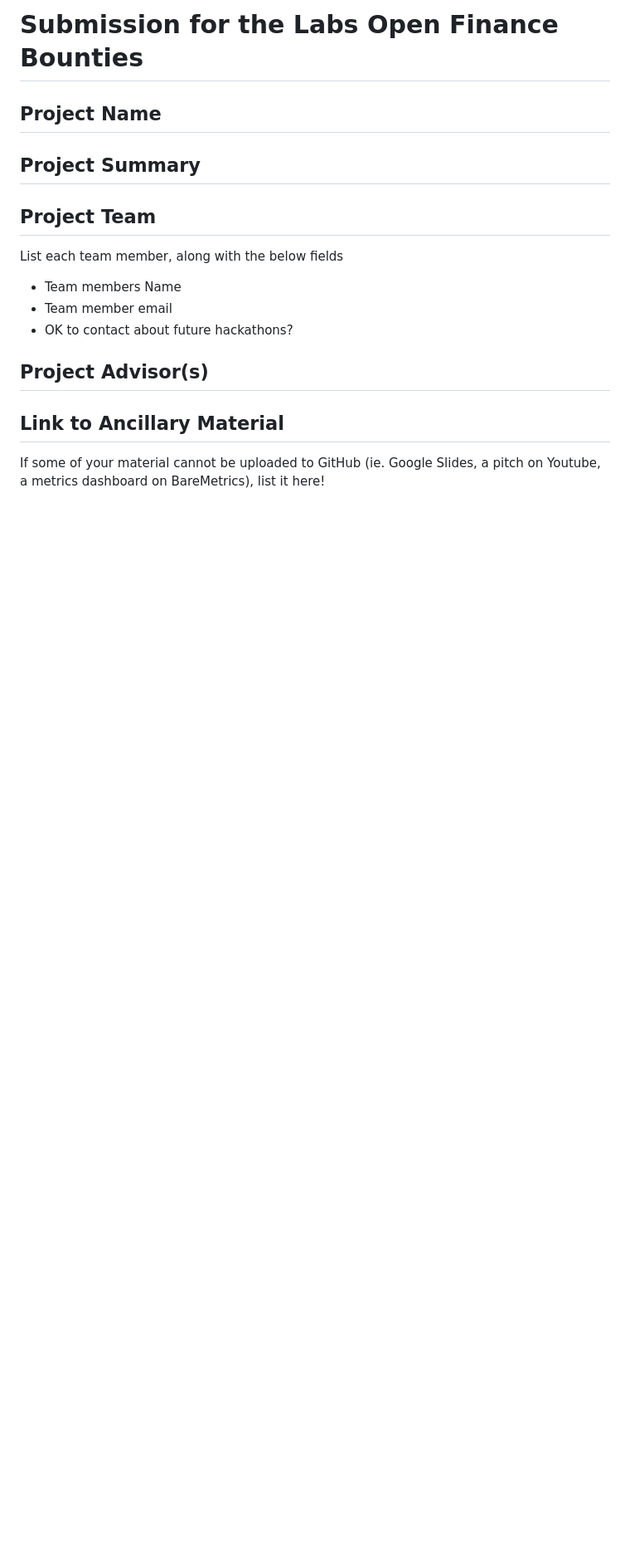
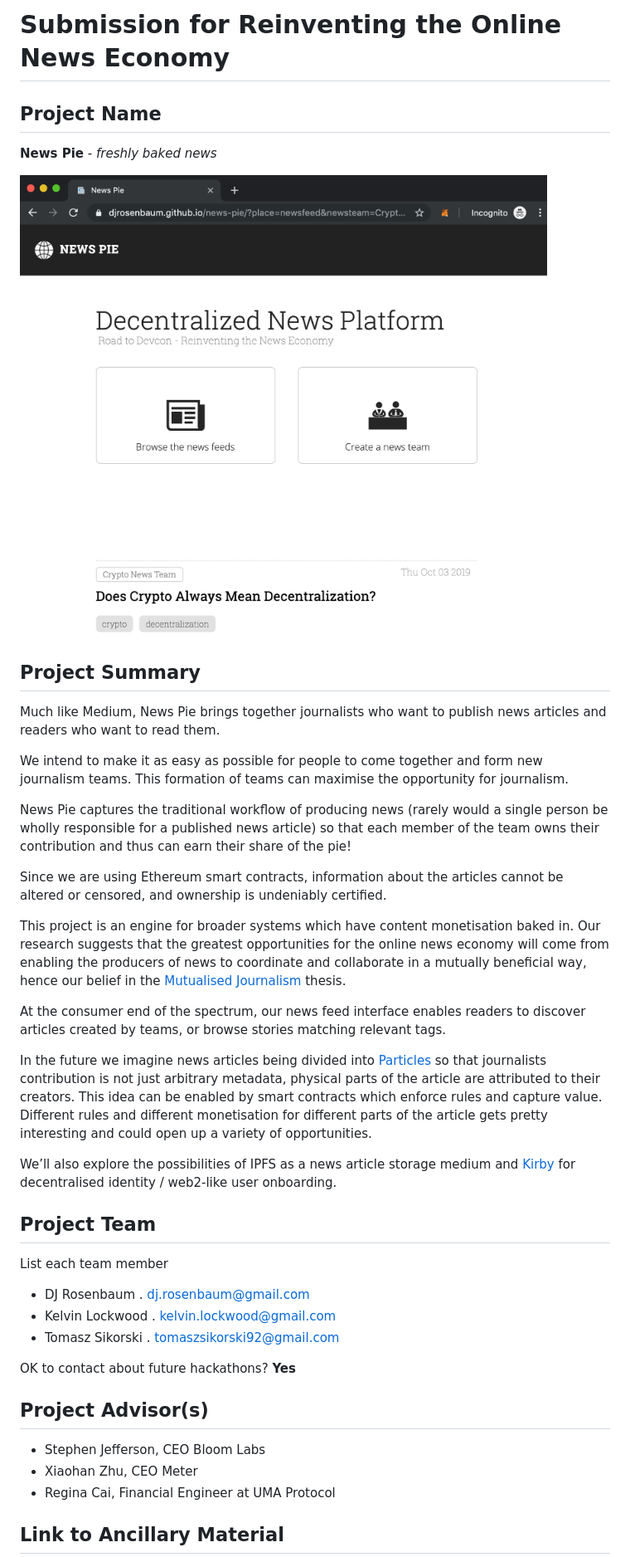
Before and after one commit to Consensys/Road-To-Devcon-Relay, a Markdown page: Media/news-pie/submission.md, the part around the change printed below. Shown: that part at 83% size. Rendered like a GitHub page; pictures changed too: Media/news-pie/splash.png (added); blank space fills up the shorter version.

Commit message:
News Pie Submission

```diff
--- a/Media/news-pie/submission.md
+++ b/Media/news-pie/submission.md
@@ -1,18 +1,41 @@
-# Submission for the Labs Open Finance Bounties
+# Submission for Reinventing the Online News Economy
 
 ## Project Name
+**News Pie** - *freshly baked news*
+
+<a href="https://djrosenbaum.github.io/news-pie/"><img src="./splash.png" title="screenshot" width=600/></a>
 
 ## Project Summary
+Much like Medium, News Pie brings together journalists who want to publish news articles and readers who want to read them.
+
+We intend to make it as easy as possible for people to come together and form new journalism teams. This formation of teams can maximise the opportunity for journalism.
+
+News Pie captures the traditional workflow of producing news (rarely would a single person be wholly responsible for a published news article) so that each member of the team owns their contribution and thus can earn their share of the pie!
+
+Since we are using Ethereum smart contracts, information about the articles cannot be altered or censored, and ownership is undeniably certified.
+
+This project is an engine for broader systems which have content monetisation baked in. Our research suggests that the greatest opportunities for the online news economy will come from enabling the producers of news to coordinate and collaborate in a mutually beneficial way, hence our belief in the [Mutualised Journalism](https://medium.com/@kelvinlockwood/the-regeneration-of-journalism-e44528335d42) thesis.
+
+At the consumer end of the spectrum, our news feed interface enables readers to discover articles created by teams, or browse stories matching relevant tags.
+
+In the future we imagine news articles being divided into [Particles](http://nytlabs.com/blog/2015/10/20/particles/) so that journalists contribution is not just arbitrary metadata, physical parts of the article are attributed to their creators. This idea can be enabled by smart contracts which enforce rules and capture value. Different rules and different monetisation for different parts of the article gets pretty interesting and could open up a variety of opportunities.
+
+We’ll also explore the possibilities of IPFS as a news article storage medium and [Kirby](https://github.com/joincivil/kirby-web3) for decentralised identity / web2-like user onboarding.
 
 ## Project Team
-List each team member, along with the below fields
+List each team member
 
-* Team members Name
-* Team member email
-* OK to contact about future hackathons?
+* DJ Rosenbaum . dj.rosenbaum@gmail.com
+* Kelvin Lockwood . kelvin.lockwood@gmail.com
+* Tomasz Sikorski . tomaszsikorski92@gmail.com
+
+OK to contact about future hackathons? **Yes**
 
 ## Project Advisor(s)
 
+* Stephen Jefferson, CEO Bloom Labs
+* Xiaohan Zhu, CEO Meter
+* Regina Cai, Financial Engineer at UMA Protocol
+
 ## Link to Ancillary Material
-If some of your material cannot be uploaded to GitHub (ie. Google Slides, a pitch on Youtube, a metrics dashboard on BareMetrics), list it here!
 
```
Also changed, not shown: other parts of Media/news-pie/submission.md (+10 -3 lines), 2 other files.
